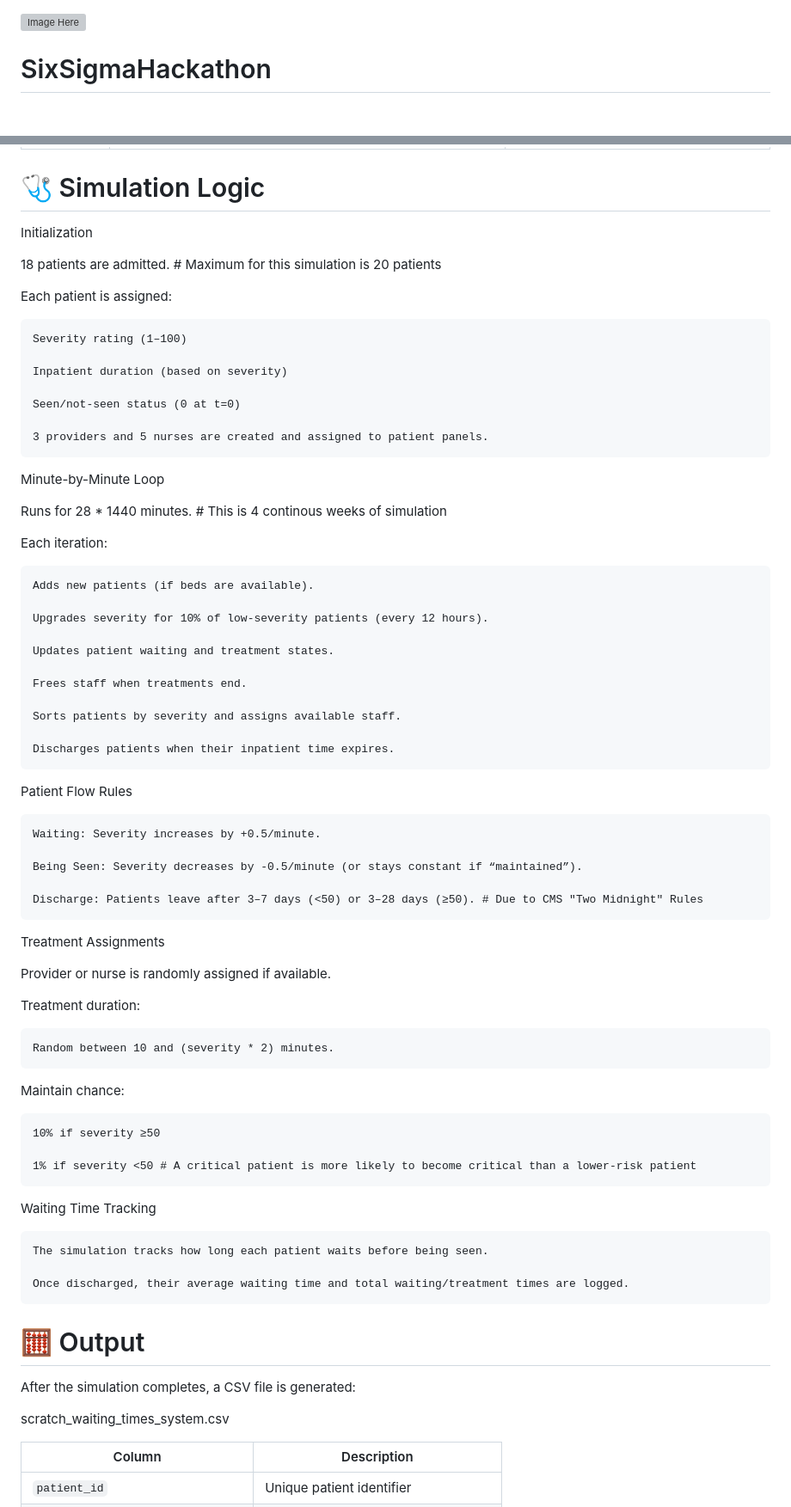
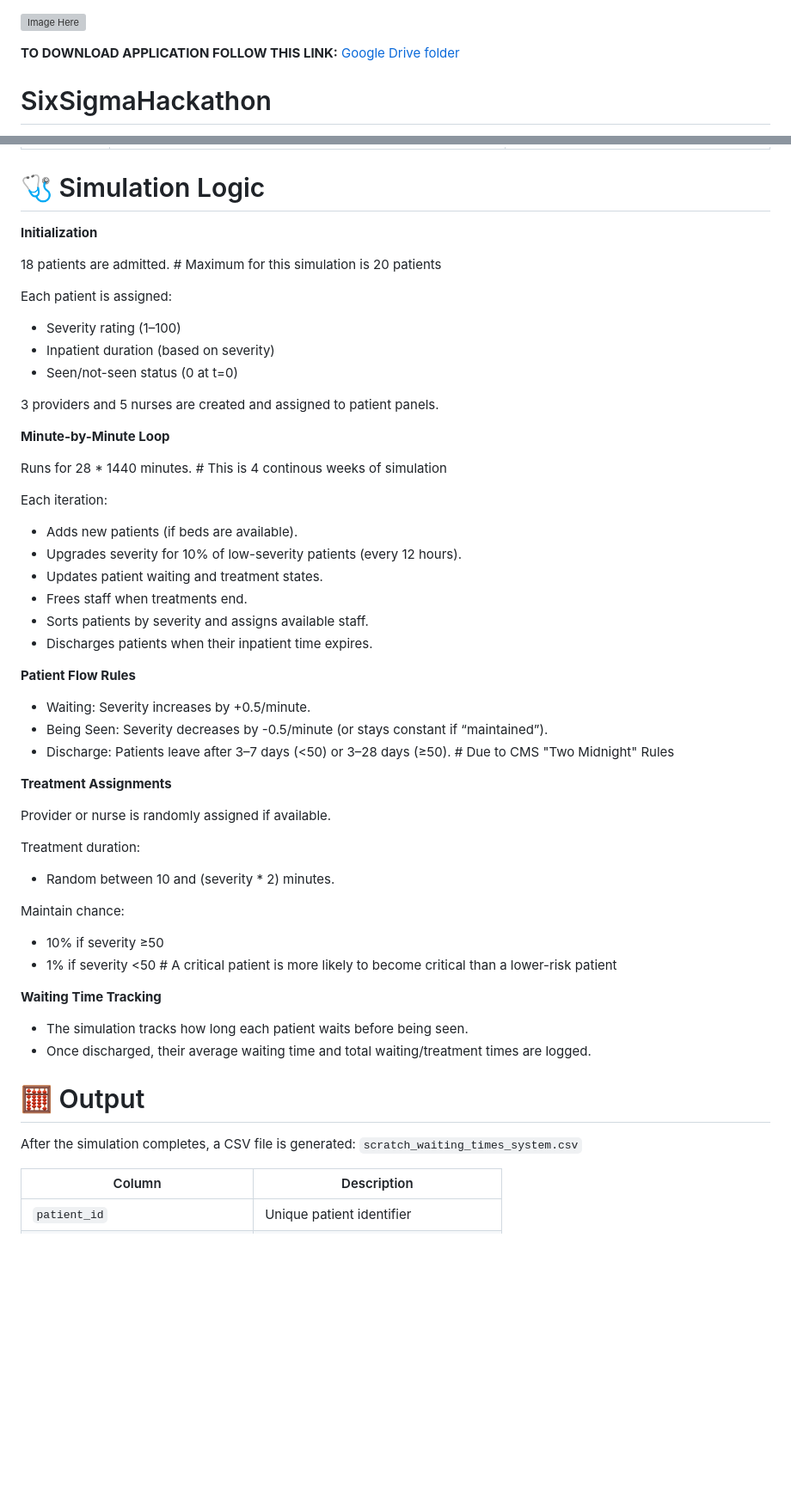
Before and after one commit to jacrwalker/SixSigmaHackathon, a Markdown page: README.md, 2 parts joined by grey strips. Shown at 86% size. GitHub-like rendering; blank space fills up the shorter version; grey boxes are pictures that could not be loaded.

```diff
--- a/README.md
+++ b/README.md
@@ -1,4 +1,6 @@
 ![Image Here](images/corgi.png)
+
+**TO DOWNLOAD APPLICATION FOLLOW THIS LINK:** [Google Drive folder](https://drive.google.com/drive/folders/1FmX0_Fgh0qoO64Aas0tZSYZF25RQQQH3?usp=drive_link)
 
 # SixSigmaHackathon
 SYSEN 5300
@@ -58,72 +60,58 @@ Patients are dynamically admitted, treated, and discharged according to the simu
 
 # 🩺 Simulation Logic
 
-Initialization
+**Initialization**
 
 18 patients are admitted. # Maximum for this simulation is 20 patients
 
 Each patient is assigned:
 
-    Severity rating (1–100)
+- Severity rating (1–100)
+- Inpatient duration (based on severity)
+- Seen/not-seen status (0 at t=0)
 
-    Inpatient duration (based on severity)
+3 providers and 5 nurses are created and assigned to patient panels.
 
-    Seen/not-seen status (0 at t=0)
-
-    3 providers and 5 nurses are created and assigned to patient panels.
-
-Minute-by-Minute Loop
+**Minute-by-Minute Loop**
 
 Runs for 28 * 1440 minutes. # This is 4 continous weeks of simulation
 
 Each iteration:
 
-    Adds new patients (if beds are available).
+- Adds new patients (if beds are available).
+- Upgrades severity for 10% of low-severity patients (every 12 hours).
+- Updates patient waiting and treatment states.
+- Frees staff when treatments end.
+- Sorts patients by severity and assigns available staff.
+- Discharges patients when their inpatient time expires.
 
-    Upgrades severity for 10% of low-severity patients (every 12 hours).
+**Patient Flow Rules**
 
-    Updates patient waiting and treatment states.
+- Waiting: Severity increases by +0.5/minute.
+- Being Seen: Severity decreases by -0.5/minute (or stays constant if “maintained”).
+- Discharge: Patients leave after 3–7 days (<50) or 3–28 days (≥50). # Due to CMS "Two Midnight" Rules
 
-    Frees staff when treatments end.
+**Treatment Assignments**
 
-    Sorts patients by severity and assigns available staff.
-
-    Discharges patients when their inpatient time expires.
-
-Patient Flow Rules
-
-    Waiting: Severity increases by +0.5/minute.
-
-    Being Seen: Severity decreases by -0.5/minute (or stays constant if “maintained”).
-
-    Discharge: Patients leave after 3–7 days (<50) or 3–28 days (≥50). # Due to CMS "Two Midnight" Rules
-
-
-Treatment Assignments
-
-  Provider or nurse is randomly assigned if available.
+Provider or nurse is randomly assigned if available.
 
 Treatment duration:
 
-    Random between 10 and (severity * 2) minutes.
+- Random between 10 and (severity * 2) minutes.
 
 Maintain chance:
 
-    10% if severity ≥50
+- 10% if severity ≥50
+- 1% if severity <50 # A critical patient is more likely to become critical than a lower-risk patient
 
-    1% if severity <50 # A critical patient is more likely to become critical than a lower-risk patient
+**Waiting Time Tracking**
 
-Waiting Time Tracking
-
-    The simulation tracks how long each patient waits before being seen.
-
-    Once discharged, their average waiting time and total waiting/treatment times are logged.
+- The simulation tracks how long each patient waits before being seen.
+- Once discharged, their average waiting time and total waiting/treatment times are logged.
 
 # 🧮 Output
 
-After the simulation completes, a CSV file is generated:
-
-scratch_waiting_times_system.csv
+After the simulation completes, a CSV file is generated: `scratch_waiting_times_system.csv`
 
 | Column                           | Description                          |
 | -------------------------------- | ------------------------------------ |
```
Also changed, not shown: other parts of README.md (+1 -1 lines).
